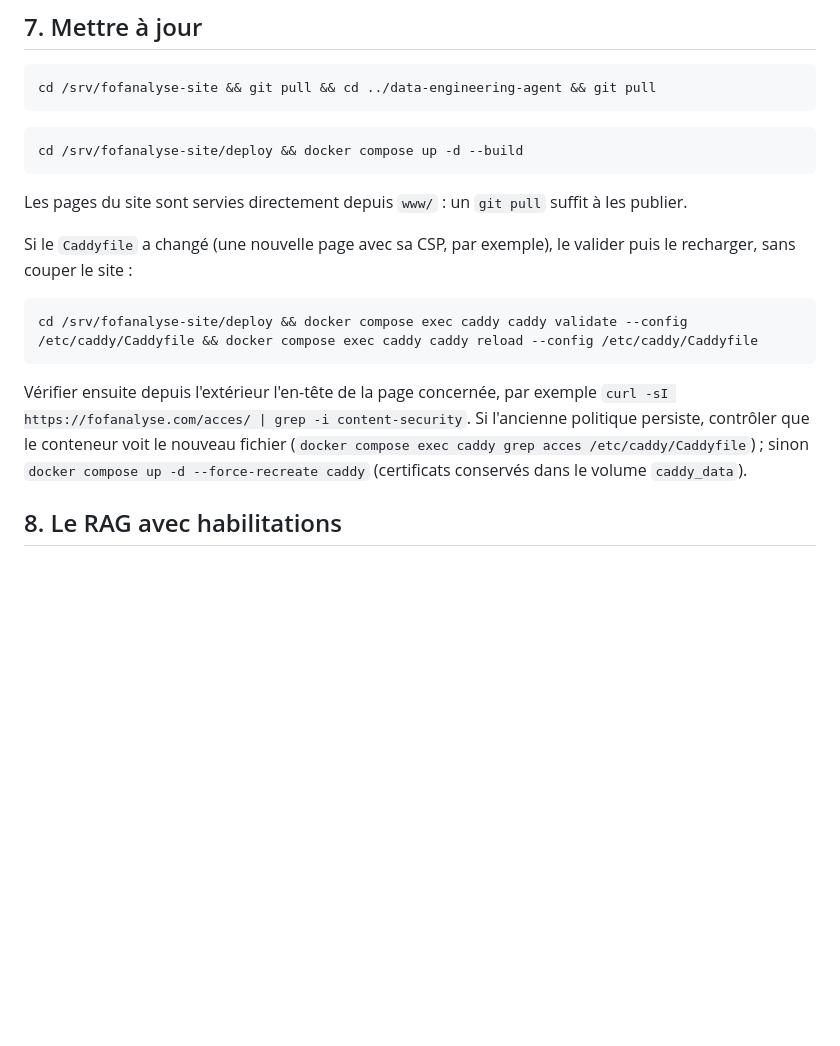
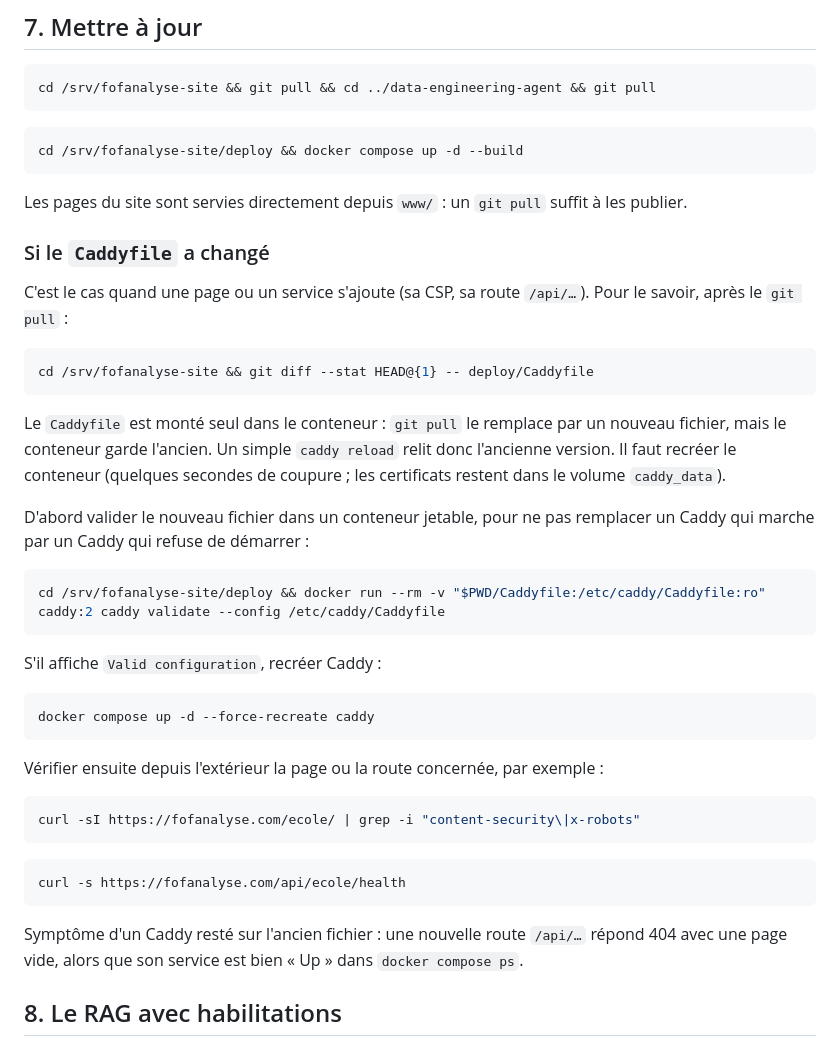
Before and after one commit to fofrbro/fofanalyse-site, a Markdown page: deploy/README.md, the part around the change. GitHub-like rendering; blank space fills up the shorter version.

Commit message:
docs(deploy): recréer Caddy quand le Caddyfile change
Le Caddyfile est monté seul dans le conteneur : après un git pull, le
conteneur garde l'ancien fichier et un caddy reload ne voit pas la
nouvelle version. La procédure normale devient : valider le fichier dans
un conteneur jetable, puis docker compose up -d --force-recreate caddy.
Ajoute le symptôme observé (route /api/… en 404, service pourtant Up).

Co-Authored-By: Claude Opus 5.5 <noreply@anthropic.com>
Claude-Session: https://claude.ai/code/session_01GqM1h64uEtw8DA51d9vRnS

````diff
--- a/deploy/README.md
+++ b/deploy/README.md
@@ -210,19 +210,48 @@ cd /srv/fofanalyse-site/deploy && docker compose up -d --build
 Les pages du site sont servies directement depuis `www/` : un `git pull`
 suffit à les publier.
 
-Si le `Caddyfile` a changé (une nouvelle page avec sa CSP, par exemple),
-le valider puis le recharger, sans couper le site :
+### Si le `Caddyfile` a changé
+
+C'est le cas quand une page ou un service s'ajoute (sa CSP, sa route
+`/api/…`). Pour le savoir, après le `git pull` :
 
 ```bash
-cd /srv/fofanalyse-site/deploy && docker compose exec caddy caddy validate --config /etc/caddy/Caddyfile && docker compose exec caddy caddy reload --config /etc/caddy/Caddyfile
+cd /srv/fofanalyse-site && git diff --stat HEAD@{1} -- deploy/Caddyfile
 ```
 
-Vérifier ensuite depuis l'extérieur l'en-tête de la page concernée, par
-exemple `curl -sI https://fofanalyse.com/acces/ | grep -i content-security`.
-Si l'ancienne politique persiste, contrôler que le conteneur voit le nouveau
-fichier (`docker compose exec caddy grep acces /etc/caddy/Caddyfile`) ; sinon
-`docker compose up -d --force-recreate caddy` (certificats conservés dans le
-volume `caddy_data`).
+Le `Caddyfile` est monté seul dans le conteneur : `git pull` le remplace par
+un nouveau fichier, mais le conteneur garde l'ancien. Un simple
+`caddy reload` relit donc l'ancienne version. Il faut recréer le conteneur
+(quelques secondes de coupure ; les certificats restent dans le volume
+`caddy_data`).
+
+D'abord valider le nouveau fichier dans un conteneur jetable, pour ne pas
+remplacer un Caddy qui marche par un Caddy qui refuse de démarrer :
+
+```bash
+cd /srv/fofanalyse-site/deploy && docker run --rm -v "$PWD/Caddyfile:/etc/caddy/Caddyfile:ro" caddy:2 caddy validate --config /etc/caddy/Caddyfile
+```
+
+S'il affiche `Valid configuration`, recréer Caddy :
+
+```bash
+docker compose up -d --force-recreate caddy
+```
+
+Vérifier ensuite depuis l'extérieur la page ou la route concernée, par
+exemple :
+
+```bash
+curl -sI https://fofanalyse.com/ecole/ | grep -i "content-security\|x-robots"
+```
+
+```bash
+curl -s https://fofanalyse.com/api/ecole/health
+```
+
+Symptôme d'un Caddy resté sur l'ancien fichier : une nouvelle route
+`/api/…` répond 404 avec une page vide, alors que son service est bien
+« Up » dans `docker compose ps`.
 
 ## 8. Le RAG avec habilitations
 
````
